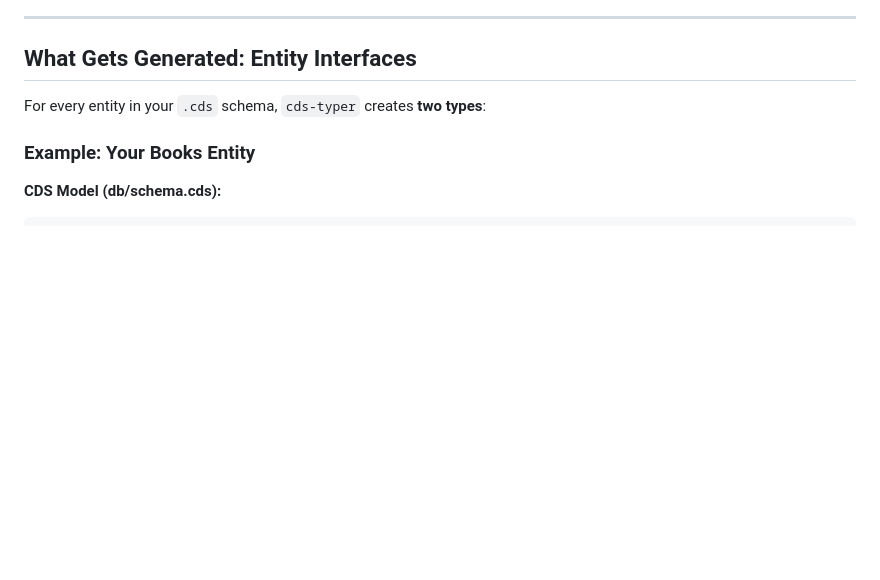
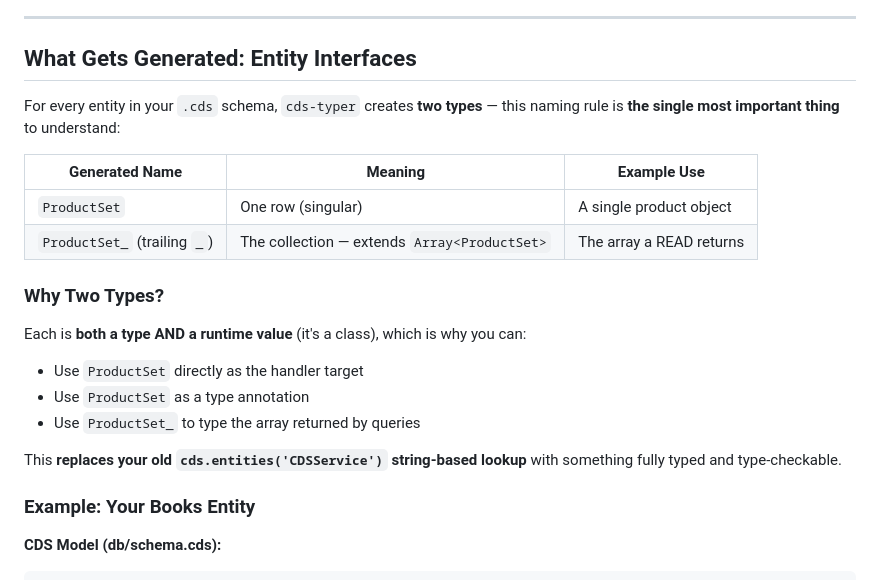
Before and after one commit to soyuztechnologies/typescript_training_capm, a Markdown page: Day 2/exercises/step4_migrate_cap_cdsservice.md, the part around one of its changes. Rendered like a GitHub page; blank space fills up the shorter version.

```diff
--- a/Day 2/exercises/step4_migrate_cap_cdsservice.md
+++ b/Day 2/exercises/step4_migrate_cap_cdsservice.md
@@ -144,7 +144,22 @@ These are **auto-generated** — don't edit them. When you update your `.cds` fi
 
 ## What Gets Generated: Entity Interfaces
 
-For every entity in your `.cds` schema, `cds-typer` creates **two types**:
+For every entity in your `.cds` schema, `cds-typer` creates **two types** — this naming rule is **the single most important thing** to understand:
+
+| Generated Name | Meaning | Example Use |
+|---|---|---|
+| `ProductSet` | One row (singular) | A single product object |
+| `ProductSet_` (trailing `_`) | The collection — extends `Array<ProductSet>` | The array a READ returns |
+
+### Why Two Types?
+
+Each is **both a type AND a runtime value** (it's a class), which is why you can:
+
+- Use `ProductSet` directly as the handler target
+- Use `ProductSet` as a type annotation
+- Use `ProductSet_` to type the array returned by queries
+
+This **replaces your old `cds.entities('CDSService')` string-based lookup** with something fully typed and type-checkable.
 
 ### Example: Your Books Entity
 
```
Also changed, not shown: other parts of Day 2/exercises/step4_migrate_cap_cdsservice.md (+141 -7 lines).
